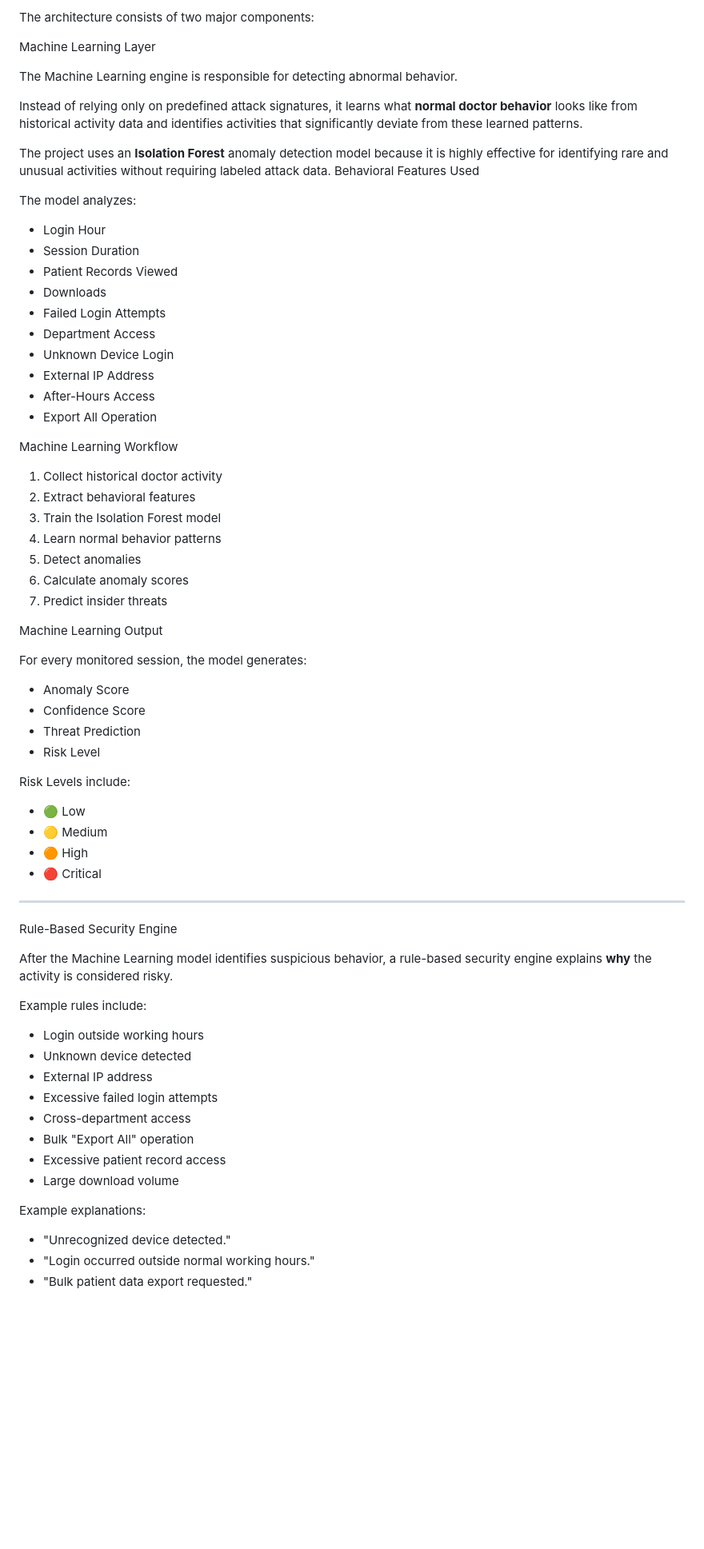
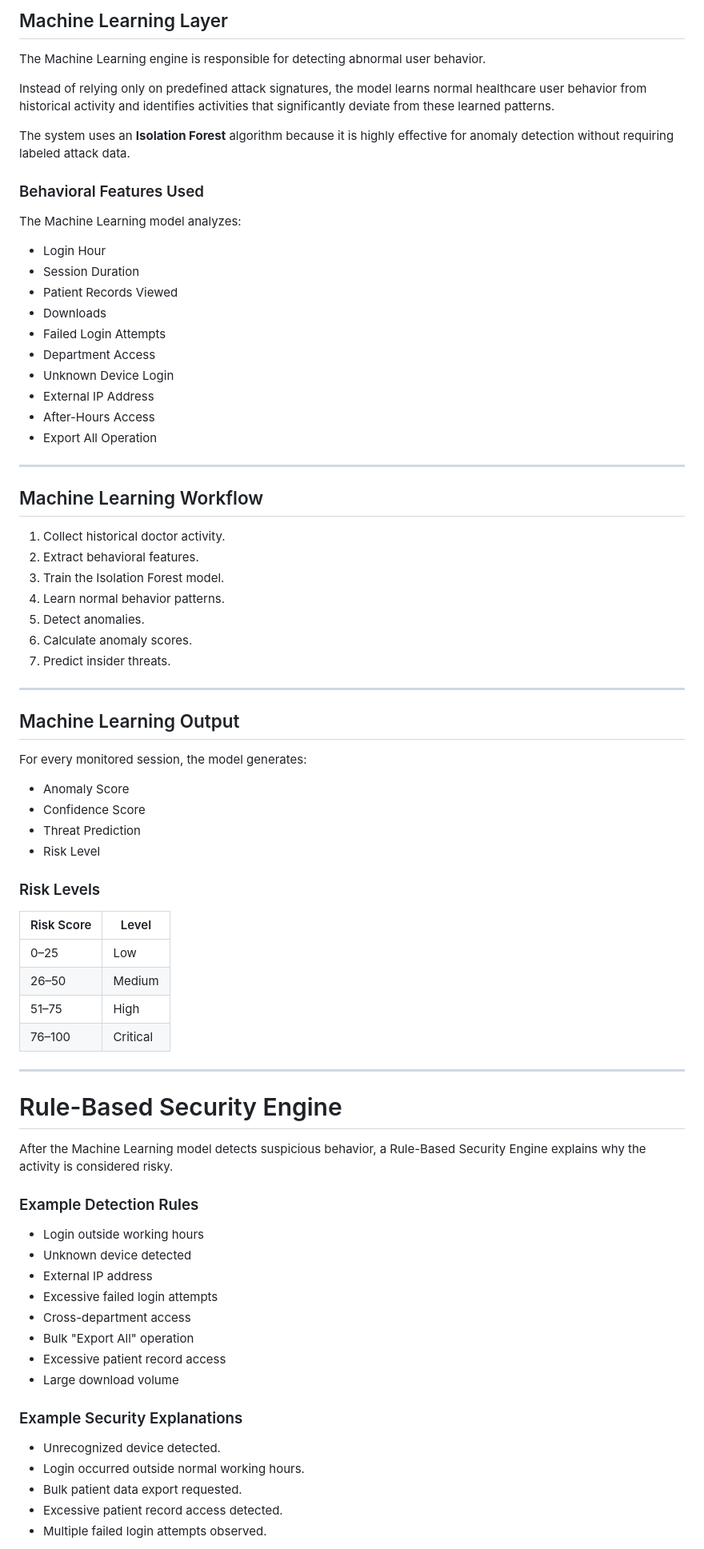
Before and after one commit to ELaKI-YA/smart-healthcare-threat-hunter-, a Markdown page: README.md, the part around one of its changes. Shown at 80% size. Drawn GitHub-style; blank space fills up the shorter version.

```diff
--- a/README.md
+++ b/README.md
@@ -103,16 +174,15 @@ Instead, it combines **Machine Learning** and **Rule-Based Security Analytics**
 
-The architecture consists of two major components:
+## Machine Learning Layer
 
-Machine Learning Layer
+The Machine Learning engine is responsible for detecting abnormal user behavior.
 
-The Machine Learning engine is responsible for detecting abnormal behavior.
+Instead of relying only on predefined attack signatures, the model learns normal healthcare user behavior from historical activity and identifies activities that significantly deviate from these learned patterns.
 
-Instead of relying only on predefined attack signatures, it learns what **normal doctor behavior** looks like from historical activity data and identifies activities that significantly deviate from these learned patterns.
+The system uses an **Isolation Forest** algorithm because it is highly effective for anomaly detection without requiring labeled attack data.
 
-The project uses an **Isolation Forest** anomaly detection model because it is highly effective for identifying rare and unusual activities without requiring labeled attack data.
-Behavioral Features Used
+### Behavioral Features Used
 
-The model analyzes:
+The Machine Learning model analyzes:
 
 - Login Hour
 - Session Duration
@@ -125,17 +195,21 @@ The model analyzes:
 - After-Hours Access
 - Export All Operation
 
-Machine Learning Workflow
+---
 
-1. Collect historical doctor activity
-2. Extract behavioral features
-3. Train the Isolation Forest model
-4. Learn normal behavior patterns
-5. Detect anomalies
-6. Calculate anomaly scores
-7. Predict insider threats
+## Machine Learning Workflow
 
-Machine Learning Output
+1. Collect historical doctor activity.
+2. Extract behavioral features.
+3. Train the Isolation Forest model.
+4. Learn normal behavior patterns.
+5. Detect anomalies.
+6. Calculate anomaly scores.
+7. Predict insider threats.
+
+---
+
+## Machine Learning Output
 
 For every monitored session, the model generates:
 
@@ -144,20 +218,22 @@ For every monitored session, the model generates:
 - Threat Prediction
 - Risk Level
 
-Risk Levels include:
+### Risk Levels
 
-- 🟢 Low
-- 🟡 Medium
-- 🟠 High
-- 🔴 Critical
+| Risk Score | Level |
+|------------|-------|
+| 0–25 | Low |
+| 26–50 | Medium |
+| 51–75 | High |
+| 76–100 | Critical |
 
 ---
 
-Rule-Based Security Engine
+# Rule-Based Security Engine
 
-After the Machine Learning model identifies suspicious behavior, a rule-based security engine explains **why** the activity is considered risky.
+After the Machine Learning model detects suspicious behavior, a Rule-Based Security Engine explains why the activity is considered risky.
 
-Example rules include:
+### Example Detection Rules
 
 - Login outside working hours
 - Unknown device detected
@@ -168,9 +244,11 @@ Example rules include:
 - Excessive patient record access
 - Large download volume
 
-Example explanations:
+### Example Security Explanations
 
-- "Unrecognized device detected."
-- "Login occurred outside normal working hours."
-- "Bulk patient data export requested."
+- Unrecognized device detected.
+- Login occurred outside normal working hours.
+- Bulk patient data export requested.
+- Excessive patient record access detected.
+- Multiple failed login attempts observed.
 
```
Also changed, not shown: other parts of README.md (+352 -194 lines).
